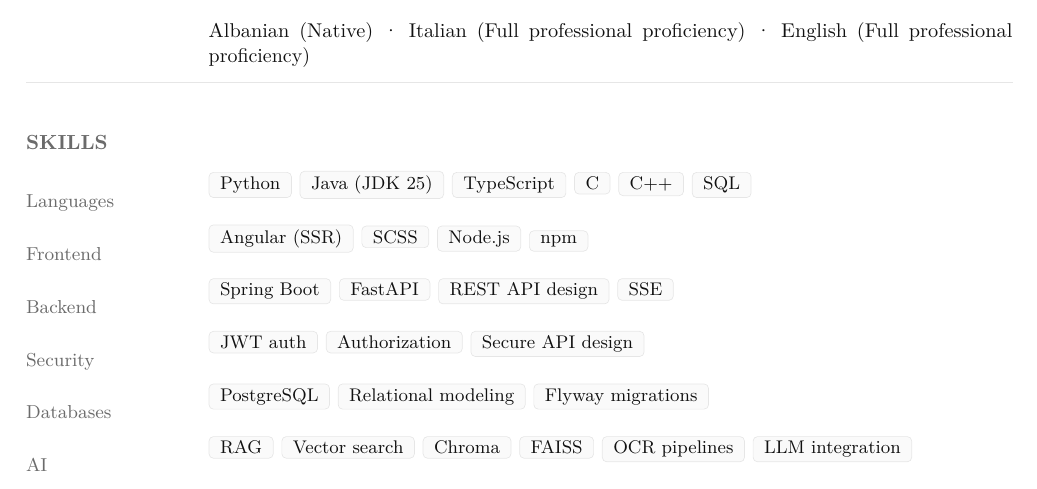
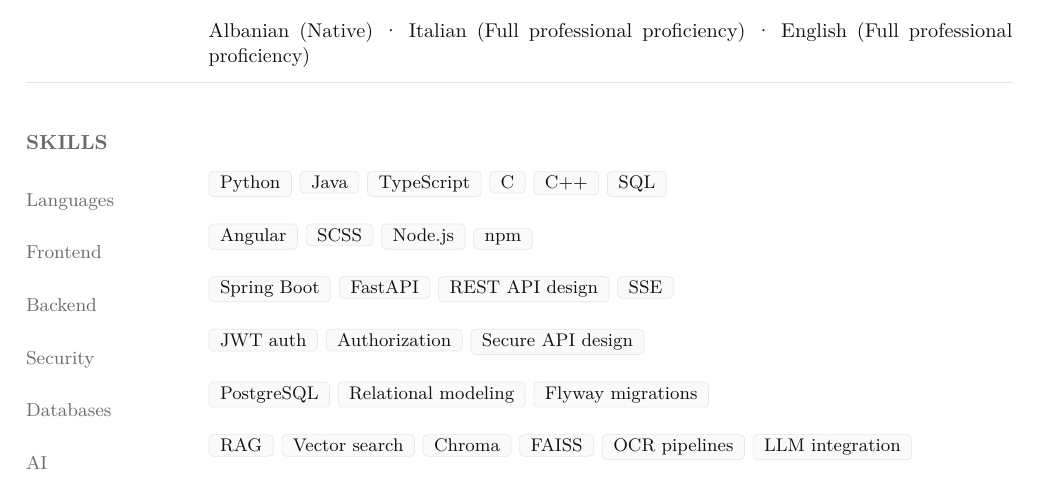
Before and after one commit to reiidoda/resume, a LaTeX CV (cv/rei_doda_cv.tex): part of page 3 of 3, cut so that both start at the same text. Compiled offline with pdfLaTeX.

Commit message:
Updated CV

```diff
--- a/cv/rei_doda_cv.tex
+++ b/cv/rei_doda_cv.tex
@@ -271,7 +271,7 @@
 
 \skillrow{Languages}{
   \skill{Python}\skillgap
-  \skill{Java (JDK 25)}\skillgap
+  \skill{Java}\skillgap
   \skill{TypeScript}\skillgap
   \skill{C}\skillgap
   \skill{C++}\skillgap
@@ -279,7 +279,7 @@
 }
 
 \skillrow{Frontend}{
-  \skill{Angular (SSR)}\skillgap
+  \skill{Angular}\skillgap
   \skill{SCSS}\skillgap
   \skill{Node.js}\skillgap
   \skill{npm}
```
